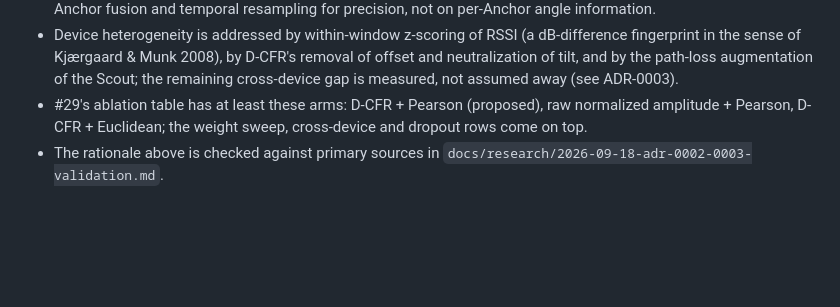
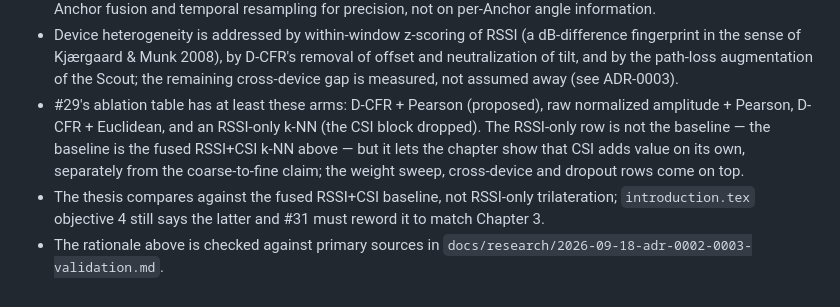
Before and after one commit to mcdylanb/Thesis-2026, a Markdown page: docs/adr/0002-localization-algorithms.md, the part around the change. Rendered like a GitHub page; blank space fills up the shorter version.

Commit message:
ADR-0002: RSSI-only k-NN ablation arm; note Ch.1 baseline wording for #31
The baseline stays fused RSSI+CSI k-NN (Chapter 3). An RSSI-only k-NN row
in #29 lets the chapter also show CSI's own contribution. introduction.tex
objective 4 still says 'RSSI-only trilateration' and is flagged for #31.

Co-Authored-By: Claude Opus 5 (1M context) <noreply@anthropic.com>

```diff
--- a/docs/adr/0002-localization-algorithms.md
+++ b/docs/adr/0002-localization-algorithms.md
@@ -133,7 +133,13 @@ is the documented reason per-Record normalization is mandatory.
   augmentation of the Scout; the remaining cross-device gap is measured, not
   assumed away (see ADR-0003).
 - #29's ablation table has at least these arms: D-CFR + Pearson (proposed),
-  raw normalized amplitude + Pearson, D-CFR + Euclidean; the weight sweep,
-  cross-device and dropout rows come on top.
+  raw normalized amplitude + Pearson, D-CFR + Euclidean, and an RSSI-only
+  k-NN (the CSI block dropped). The RSSI-only row is not the baseline — the
+  baseline is the fused RSSI+CSI k-NN above — but it lets the chapter show
+  that CSI adds value on its own, separately from the coarse-to-fine claim;
+  the weight sweep, cross-device and dropout rows come on top.
+- The thesis compares against the fused RSSI+CSI baseline, not RSSI-only
+  trilateration; `introduction.tex` objective 4 still says the latter and
+  #31 must reword it to match Chapter 3.
 - The rationale above is checked against primary sources in
   `docs/research/2026-09-18-adr-0002-0003-validation.md`.
```
